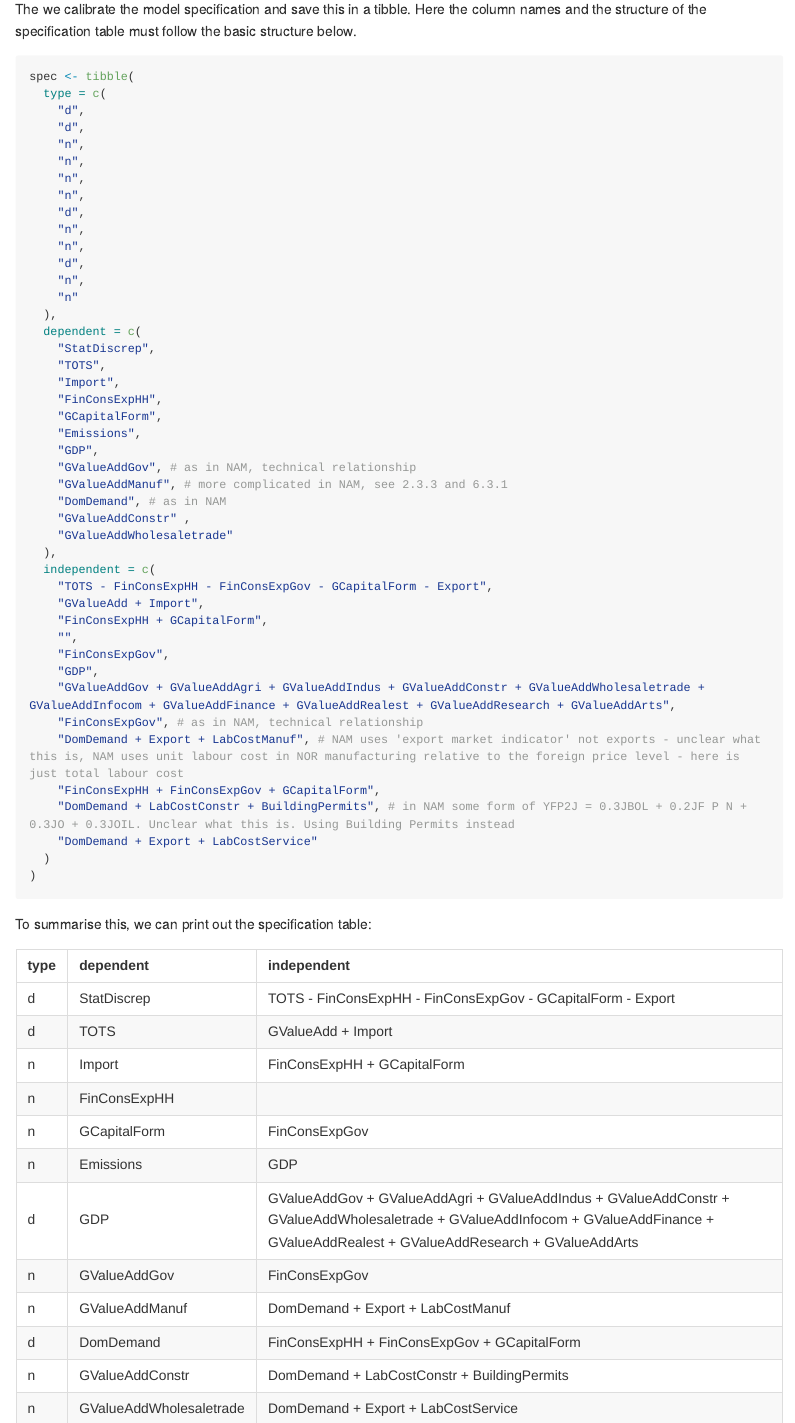
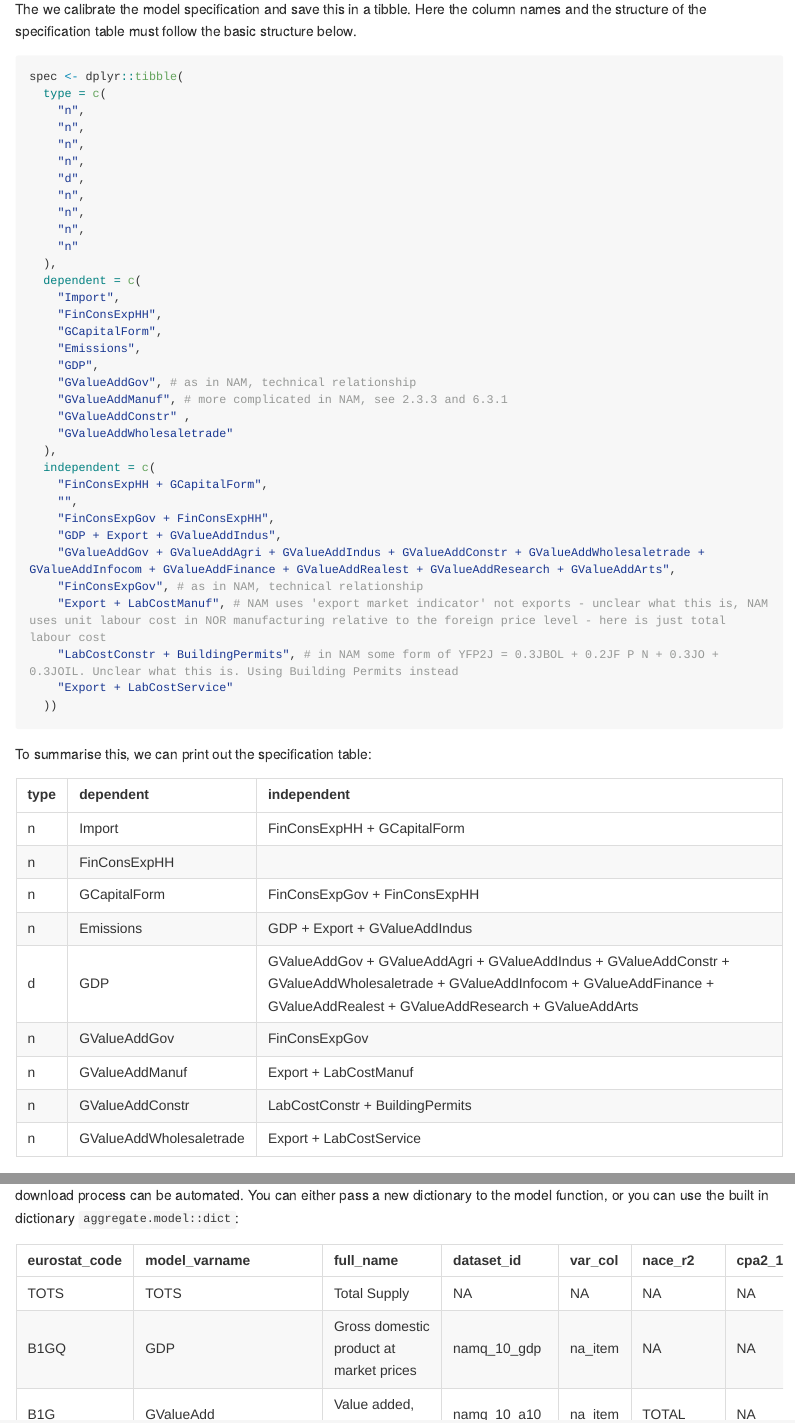
Before and after one commit to moritzpschwarz/osem, an R Markdown document (README.Rmd): the page in a window 1100 px wide, from 840 px down, and a second part further down, joined at a grey line. The pictures show the output file README.md that the author committed with the source, drawn offline in the style of GitHub; long lines of code are wrapped; badge pictures from the web are left out.

Commit message:
readme update

````diff
--- a/README.Rmd
+++ b/README.Rmd
@@ -52,10 +56,8 @@ The we calibrate the model specification and save this in a tibble.
 Here the column names and the structure of the specification table must follow the basic structure below.
 
 ```{r set-up}
-spec <- tibble(
+spec <- dplyr::tibble(
   type = c(
-    "d",
-    "d",
     "n",
     "n",
     "n",
@@ -63,13 +65,10 @@ spec <- tibble(
     "d",
     "n",
     "n",
-    "d",
     "n",
     "n"
   ),
   dependent = c(
-    "StatDiscrep",
-    "TOTS",
     "Import",
     "FinConsExpHH",
     "GCapitalForm",
@@ -77,26 +76,20 @@ spec <- tibble(
     "GDP",
     "GValueAddGov", # as in NAM, technical relationship
     "GValueAddManuf", # more complicated in NAM, see 2.3.3 and 6.3.1
-    "DomDemand", # as in NAM
     "GValueAddConstr" ,
     "GValueAddWholesaletrade"
   ),
   independent = c(
-    "TOTS - FinConsExpHH - FinConsExpGov - GCapitalForm - Export",
-    "GValueAdd + Import",
     "FinConsExpHH + GCapitalForm",
     "",
-    "FinConsExpGov",
-    "GDP",
+    "FinConsExpGov + FinConsExpHH",
+    "GDP + Export + GValueAddIndus",
     "GValueAddGov + GValueAddAgri + GValueAddIndus + GValueAddConstr + GValueAddWholesaletrade + GValueAddInfocom + GValueAddFinance + GValueAddRealest + GValueAddResearch + GValueAddArts",
     "FinConsExpGov", # as in NAM, technical relationship
-    "DomDemand + Export + LabCostManuf", # NAM uses 'export market indicator' not exports - unclear what this is, NAM uses unit labour cost in NOR manufacturing relative to the foreign price level - here is just total labour cost
-    "FinConsExpHH + FinConsExpGov + GCapitalForm",
-    "DomDemand + LabCostConstr + BuildingPermits", # in NAM some form of YFP2J = 0.3JBOL + 0.2JF P N + 0.3JO + 0.3JOIL. Unclear what this is. Using Building Permits instead
-    "DomDemand + Export + LabCostService"
-  )
-)
-
+    "Export + LabCostManuf", # NAM uses 'export market indicator' not exports - unclear what this is, NAM uses unit labour cost in NOR manufacturing relative to the foreign price level - here is just total labour cost
+    "LabCostConstr + BuildingPermits", # in NAM some form of YFP2J = 0.3JBOL + 0.2JF P N + 0.3JO + 0.3JOIL. Unclear what this is. Using Building Permits instead
+    "Export + LabCostService"
+  ))
 ```
 
 To summarise this, we can print out the specification table:
````
Also changed, not shown: README.md, README.Rmd (28 more changed lines), 1 other file.
